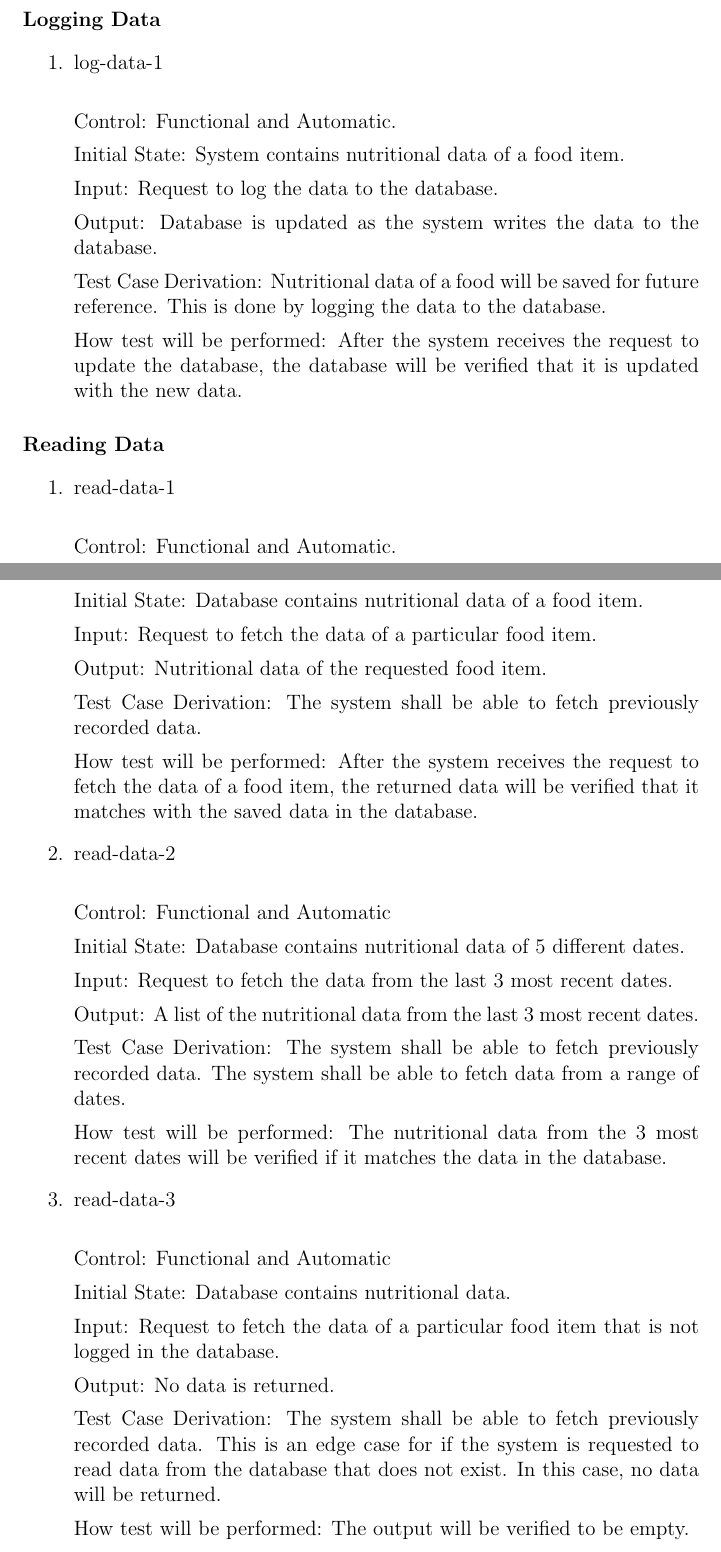
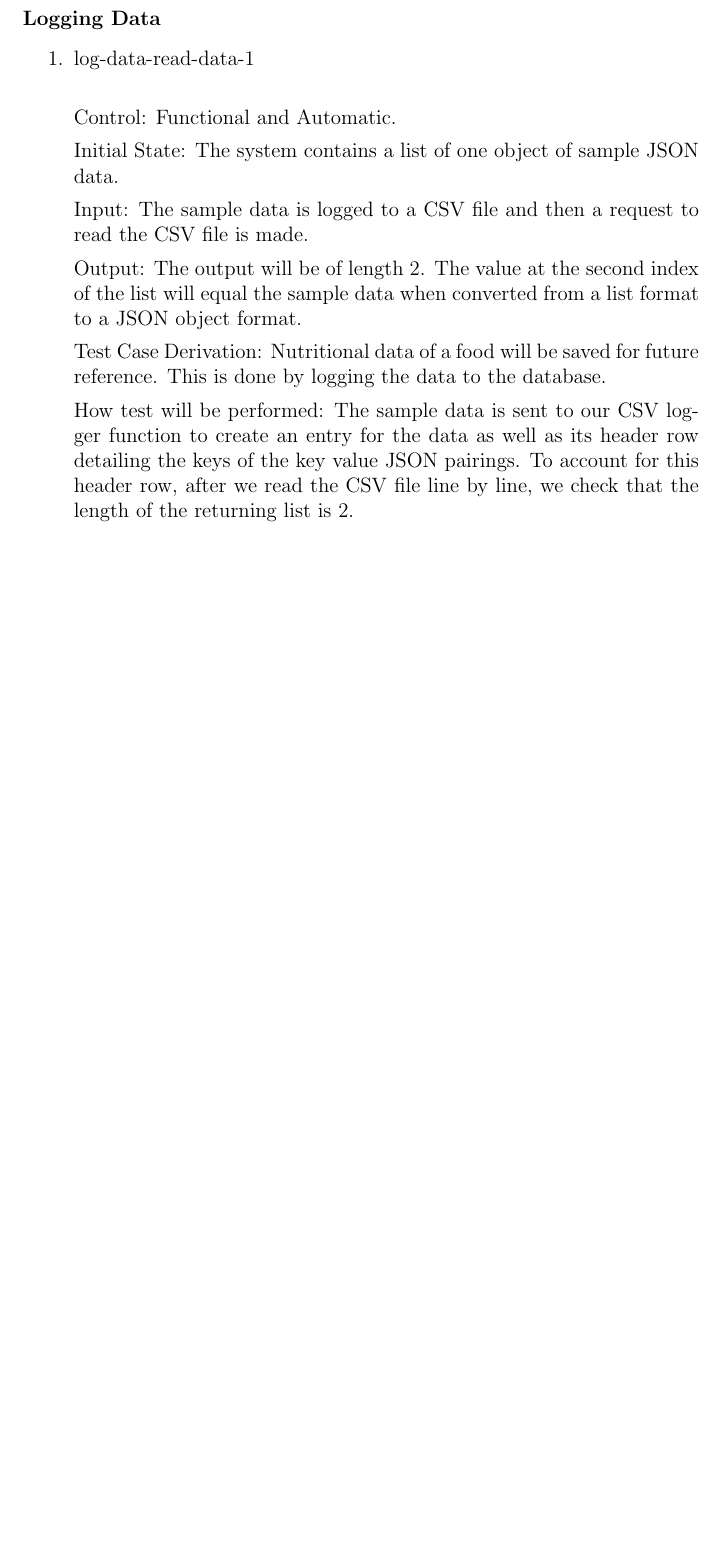
Before and after one commit to jeff-rey-wang/utrition, a LaTeX document (docs/VnVPlan/VnVPlan.tex): two parts of pages 15 and 16 of 68 before the commit and part of page 16 of 67 after it, the two joined at a grey line, cut so that both start at the same text, the shorter picture padded with empty space. Compiled offline with pdfLaTeX.

Commit message:
vnv plan changes

```diff
--- a/docs/VnVPlan/VnVPlan.tex
+++ b/docs/VnVPlan/VnVPlan.tex
@@ -439,82 +448,21 @@
 
 	\begin{enumerate}
 
-		\item{log-data-1\\}
+		\item{log-data-read-data-1\\}
 
 		Control: Functional and Automatic.
 
-		Initial State: System contains nutritional data of a food item.
-
-		Input: Request to log the data to the database.
-
-		Output: Database is updated as the system writes the data to the
-		database.
+		Initial State: The system contains a list of one object of sample JSON data.
+
+		Input: The sample data is logged to a CSV file and then a request to read the CSV file is made.
+
+		Output: The output will be of length 2. The value at the second index of the list will equal the sample data when converted from a list format to a JSON object format.
 
 		Test Case Derivation: Nutritional data of a food will be saved for
 		future reference. This is done by logging the data to the database.
 
-		How test will be performed: After the system receives the request to
-		update the database, the database will be verified that it is updated
-		with the new data.
-
-	\end{enumerate}
-
-	\paragraph{Reading Data}
-
-	\begin{enumerate}
-
-		\item{read-data-1\\}
-
-		Control: Functional and Automatic.
-
-		Initial State: Database contains nutritional data of a food item.
-
-		Input: Request to fetch the data of a particular food item.
-
-		Output: Nutritional data of the requested food item.
-
-		Test Case Derivation: The system shall be able to fetch previously
-		recorded data.
-
-		How test will be performed: After the system receives the request to
-		fetch the data of a food item, the returned data will be verified that
-		it matches with the saved data in the database.
-
-		\item{read-data-2\\}
-
-		Control: Functional and Automatic
-
-		Initial State: Database contains nutritional data of 5 different dates.
-
-		Input: Request to fetch the data from the last 3 most recent dates.
-
-		Output: A list of the nutritional data from the last 3 most recent
-		dates.
-
-		Test Case Derivation: The system shall be able to fetch previously
-		recorded data. The system shall be able to fetch data from a range of
-		dates.
-
-		How test will be performed: The nutritional data from the 3 most recent
-		dates will be verified if it matches the data in the database.
-
-		\item{read-data-3\\}
-
-		Control: Functional and Automatic
-
-		Initial State: Database contains nutritional data.
-
-		Input: Request to fetch the data of a particular food item that is not
-		logged in the database.
-
-		Output: No data is returned.
-
-		Test Case Derivation: The system shall be able to fetch previously
-		recorded data. This is an edge case for if the system is requested to
-		read data from the database that does not exist. In this case, no data
-		will be returned.
-
-		How test will be performed: The output will be verified to be empty.
+		How test will be performed: The sample data is sent to our CSV logger function to create an entry for the data as well as its header row detailing the keys of the key value JSON pairings. To account for this header row, after we read the CSV file line by line, we check that the length of the returning list is 2.
+
 	\end{enumerate}
 
 	\subsubsection{Nutritional Facts Display}
```
Also changed, not shown: docs/VnVPlan/VnVPlan.tex (90 more changed lines).
